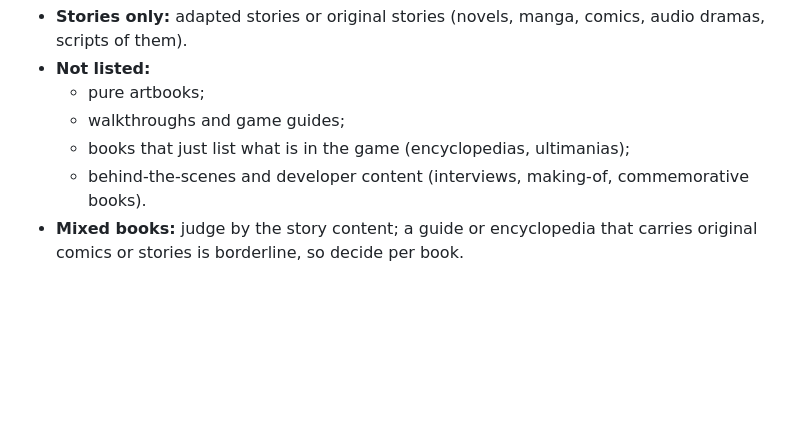
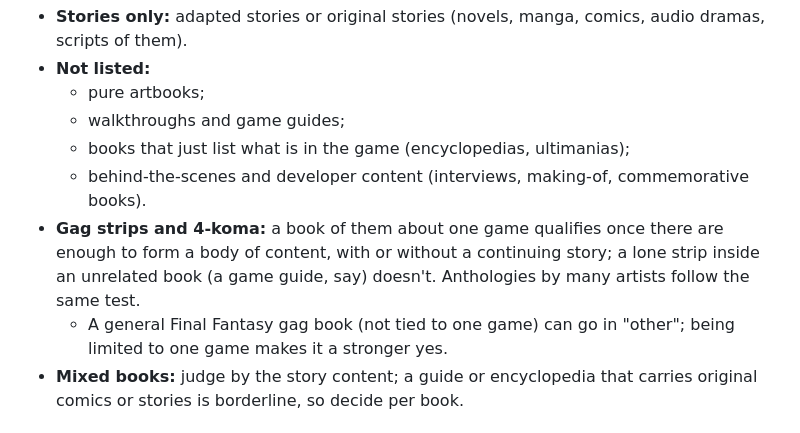
Before and after one commit to vertex-order/kit, a Markdown page: docs/data.md, the part around the change. Rendered like a GitHub page; blank space fills up the shorter version.

Commit message:
docs: gag strips and 4-koma books on a list

```diff
--- a/docs/data.md
+++ b/docs/data.md
@@ -163,6 +163,12 @@ and pull via `just sync`.
   - books that just list what is in the game (encyclopedias, ultimanias);
   - behind-the-scenes and developer content (interviews, making-of,
     commemorative books).
+- **Gag strips and 4-koma:** a book of them about one game qualifies once
+  there are enough to form a body of content, with or without a continuing
+  story; a lone strip inside an unrelated book (a game guide, say) doesn't.
+  Anthologies by many artists follow the same test.
+  - A general Final Fantasy gag book (not tied to one game) can go in
+    "other"; being limited to one game makes it a stronger yes.
 - **Mixed books:** judge by the story content; a guide or encyclopedia that
   carries original comics or stories is borderline, so decide per book.
 
```
